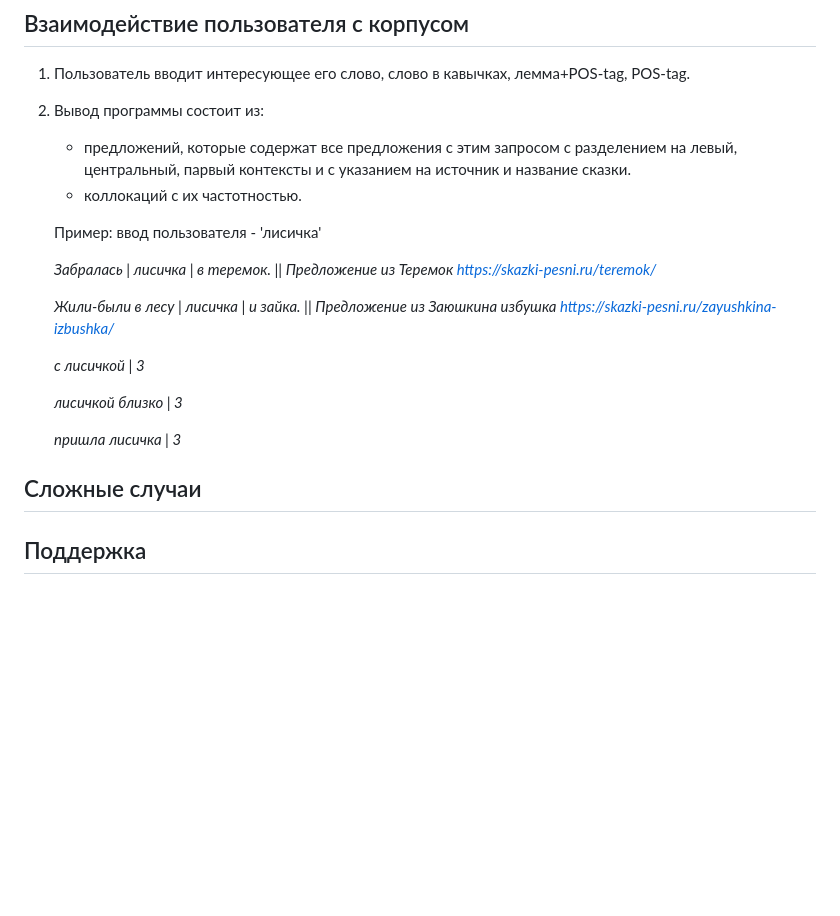
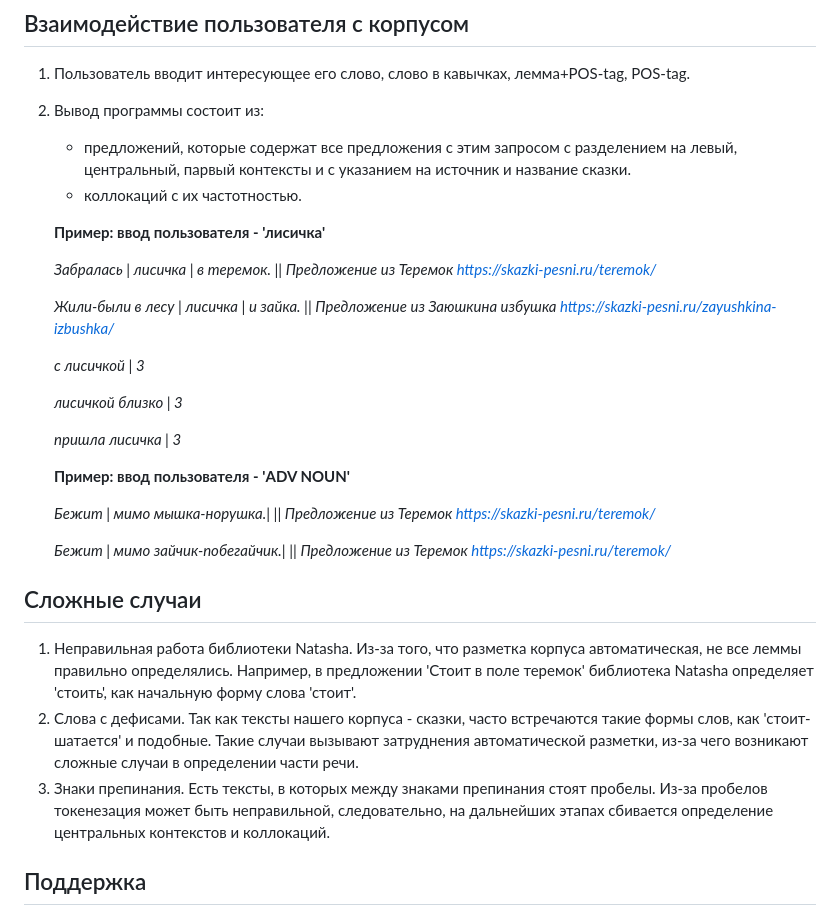
Before and after one commit to ssofiyk/nlp_project, a Markdown page: README.md, the part around the change. Rendered like a GitHub page; blank space fills up the shorter version.

```diff
--- a/README.md
+++ b/README.md
@@ -71,7 +71,7 @@
    * предложений, которые содержат все предложения с этим запросом с разделением на левый, центральный, парвый контексты и с указанием на источник и название сказки.
    * коллокаций с их частотностью.
 
-   Пример: ввод пользователя - 'лисичка'
+   __Пример: ввод пользователя - 'лисичка'__
 
      *Забралась | лисичка   | в теремок. || Предложение из Теремок https://skazki-pesni.ru/teremok/*
 
@@ -84,7 +84,16 @@
 
      *пришла лисичка | 3*
 
+   __Пример: ввод пользователя - 'ADV NOUN'__
+
+     *Бежит | мимо мышка-норушка.| || Предложение из Теремок https://skazki-pesni.ru/teremok/*
+
+     *Бежит | мимо зайчик-побегайчик.| || Предложение из Теремок https://skazki-pesni.ru/teremok/*
+
 ## Сложные случаи
+1. Неправильная работа библиотеки Natasha. Из-за того, что разметка корпуса автоматическая, не все леммы правильно определялись. Например, в предложении 'Стоит в поле теремок' библиотека Natasha определяет 'стоить', как начальную форму слова 'стоит'.
+2. Слова с дефисами. Так как тексты нашего корпуса - сказки, часто встречаются такие формы слов, как 'стоит-шатается' и подобные. Такие случаи вызывают затруднения автоматической разметки, из-за чего возникают сложные случаи в определении части речи.
+3. Знаки препинания. Есть тексты, в которых между знаками препинания стоят пробелы. Из-за пробелов токенезация может быть неправильной, следовательно, на дальнейших этапах сбивается определение центральных контекстов и коллокаций.
 
 
 ## Поддержка
```
